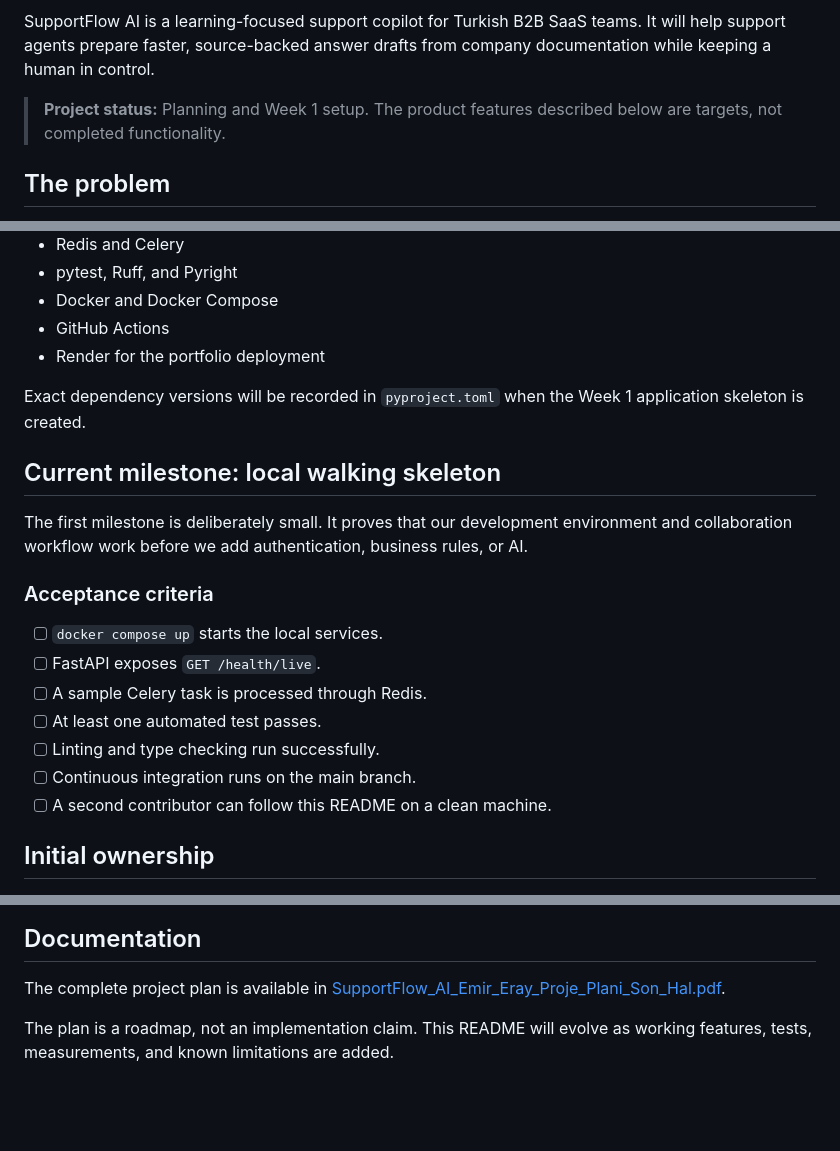
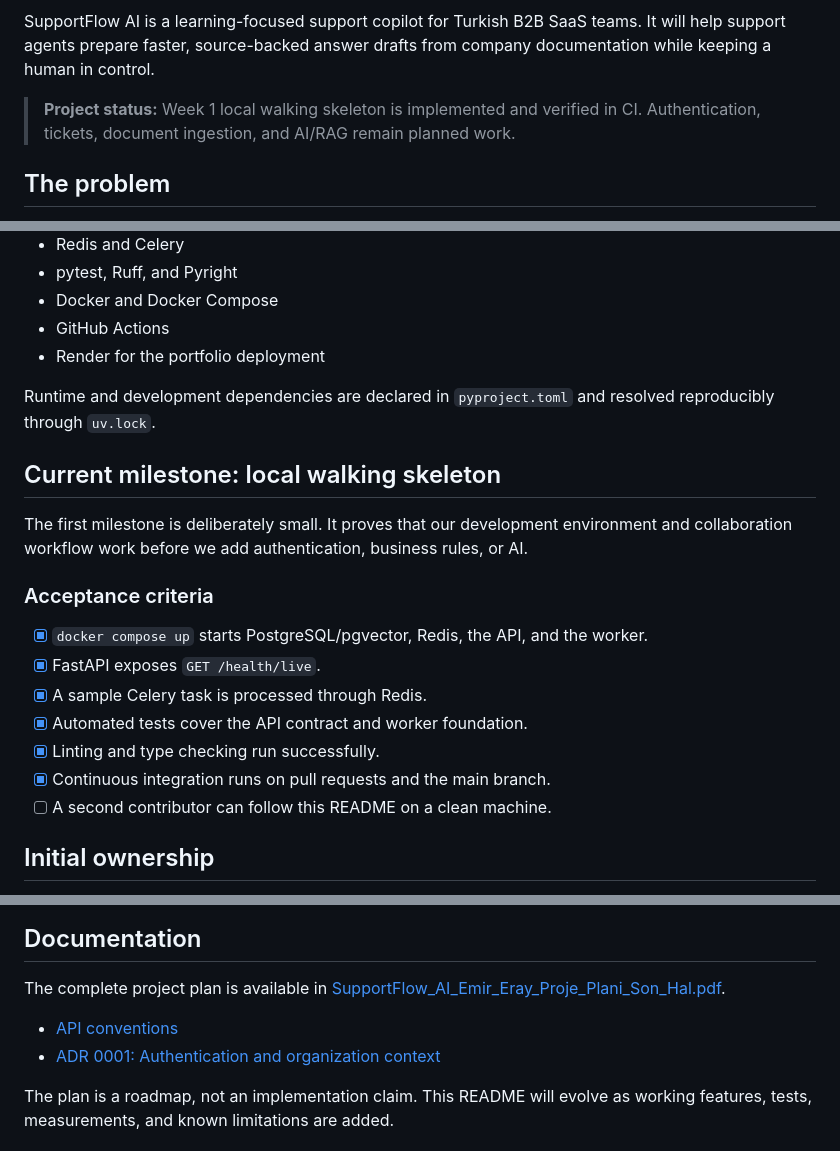
Before and after one commit to kanfan/supportflow-ai, a Markdown page: README.md, 3 parts joined by grey strips. Drawn GitHub-style; blank space fills up the shorter version.

```diff
--- a/README.md
+++ b/README.md
@@ -2,7 +4,7 @@
 
 SupportFlow AI is a learning-focused support copilot for Turkish B2B SaaS teams. It will help support agents prepare faster, source-backed answer drafts from company documentation while keeping a human in control.
 
-> **Project status:** Planning and Week 1 setup. The product features described below are targets, not completed functionality.
+> **Project status:** Week 1 local walking skeleton is implemented and verified in CI. Authentication, tickets, document ingestion, and AI/RAG remain planned work.
 
 ## The problem
 
@@ -61,7 +63,7 @@ Redis queue ------> Celery worker
 - GitHub Actions
 - Render for the portfolio deployment
 
-Exact dependency versions will be recorded in `pyproject.toml` when the Week 1 application skeleton is created.
+Runtime and development dependencies are declared in `pyproject.toml` and resolved reproducibly through `uv.lock`.
 
 ## Current milestone: local walking skeleton
 
@@ -69,12 +71,12 @@ The first milestone is deliberately small. It proves that our development enviro
 
 ### Acceptance criteria
 
-- [ ] `docker compose up` starts the local services.
-- [ ] FastAPI exposes `GET /health/live`.
-- [ ] A sample Celery task is processed through Redis.
-- [ ] At least one automated test passes.
-- [ ] Linting and type checking run successfully.
-- [ ] Continuous integration runs on the main branch.
+- [x] `docker compose up` starts PostgreSQL/pgvector, Redis, the API, and the worker.
+- [x] FastAPI exposes `GET /health/live`.
+- [x] A sample Celery task is processed through Redis.
+- [x] Automated tests cover the API contract and worker foundation.
+- [x] Linting and type checking run successfully.
+- [x] Continuous integration runs on pull requests and the main branch.
 - [ ] A second contributor can follow this README on a clean machine.
 
 ## Initial ownership
@@ -139,6 +206,9 @@ Do not expect this command to work yet. This section will be updated as part of
 
 The complete project plan is available in [SupportFlow_AI_Emir_Eray_Proje_Plani_Son_Hal.pdf](./SupportFlow_AI_Emir_Eray_Proje_Plani_Son_Hal.pdf).
 
+- [API conventions](./docs/api-conventions.md)
+- [ADR 0001: Authentication and organization context](./docs/adr/0001-auth-and-organization-context.md)
+
 The plan is a roadmap, not an implementation claim. This README will evolve as working features, tests, measurements, and known limitations are added.
 
 ## Data and privacy
```
Also changed, not shown: other parts of README.md (+70 -3 lines).
